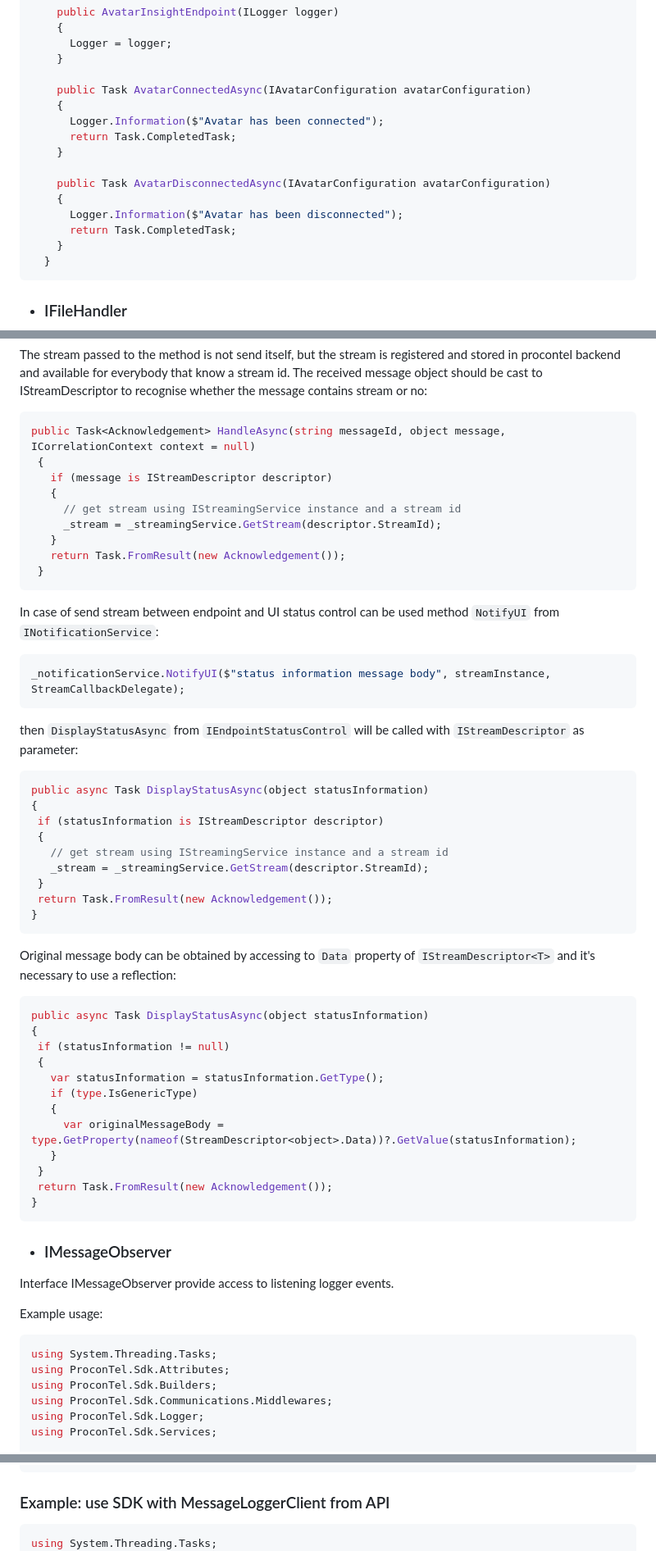
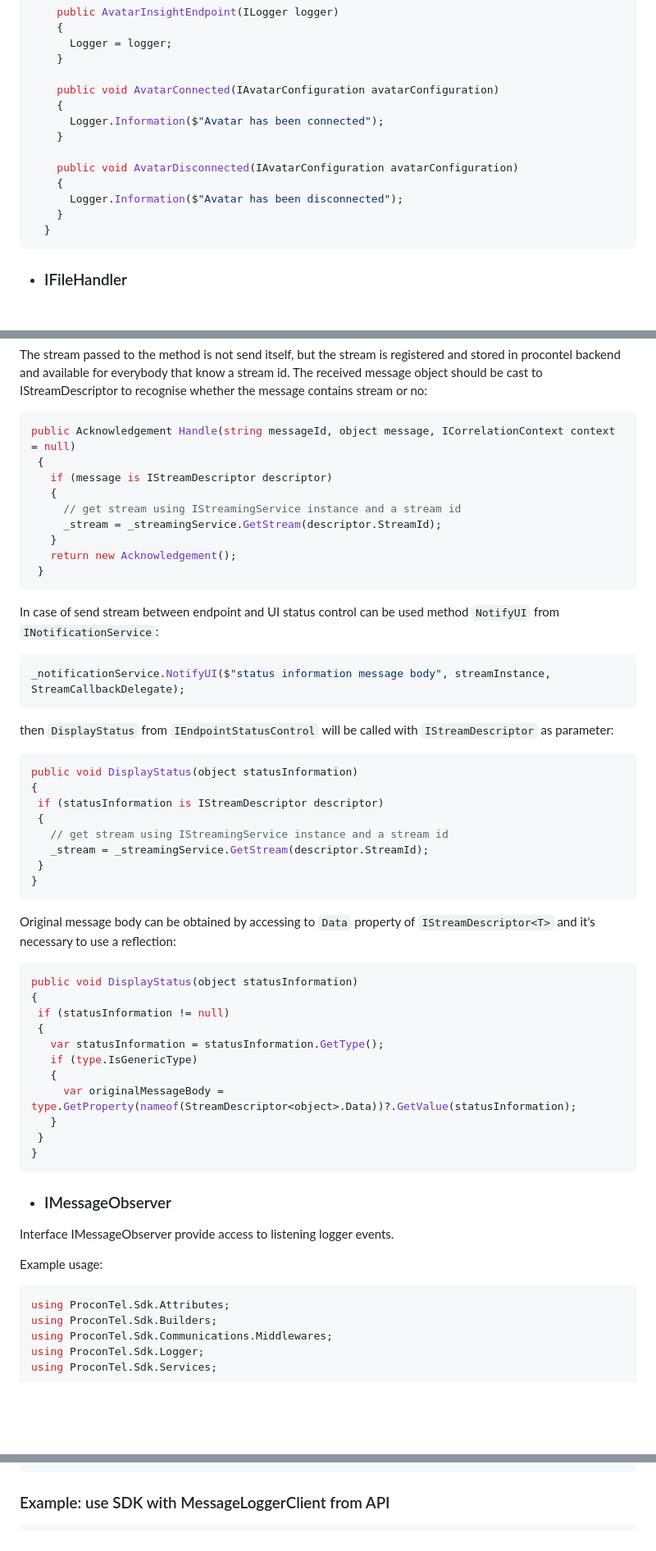
Before and after one commit to Macrix/procontel.sdk, a Markdown page: README.md, 3 parts joined by grey strips. Shown: that part at 82% size. Rendered like a GitHub page; blank space fills up the shorter version.

````diff
--- a/README.md
+++ b/README.md
@@ -298,16 +299,14 @@ The plugin has to possess a .NET strong name(add key.snk to your soultion).
       Logger = logger;
     }
 
-    public Task AvatarConnectedAsync(IAvatarConfiguration avatarConfiguration)
+    public void AvatarConnected(IAvatarConfiguration avatarConfiguration)
     {
       Logger.Information($"Avatar has been connected");
-      return Task.CompletedTask;
-    }
-
-    public Task AvatarDisconnectedAsync(IAvatarConfiguration avatarConfiguration)
+    }
+
+    public void AvatarDisconnected(IAvatarConfiguration avatarConfiguration)
     {
       Logger.Information($"Avatar has been disconnected");
-      return Task.CompletedTask;
     }
   }
 ```
@@ -581,14 +575,14 @@ The stream can be send by corresponding version of `IMessageBus` methods `Send`
 ```
  The stream passed to the method is not send itself, but the stream is registered and stored in procontel backend and available for everybody that know a stream id. The received message object should be cast to IStreamDescriptor to recognise whether the message contains stream or no:
  ```csharp
-public Task<Acknowledgement> HandleAsync(string messageId, object message, ICorrelationContext context = null)
+public Acknowledgement Handle(string messageId, object message, ICorrelationContext context = null)
   {
     if (message is IStreamDescriptor descriptor)
     {
       // get stream using IStreamingService instance and a stream id
       _stream = _streamingService.GetStream(descriptor.StreamId);
     }
-    return Task.FromResult(new Acknowledgement());
+    return new Acknowledgement();
   }
  ```
 
@@ -597,21 +591,20 @@ In case of send stream between endpoint and UI status control can be used method
 ```csharp
 _notificationService.NotifyUI($"status information message body", streamInstance, StreamCallbackDelegate);
 ```
-then `DisplayStatusAsync` from `IEndpointStatusControl` will be called with `IStreamDescriptor` as parameter:
+then `DisplayStatus` from `IEndpointStatusControl` will be called with `IStreamDescriptor` as parameter:
  ```csharp
-public async Task DisplayStatusAsync(object statusInformation)
+public void DisplayStatus(object statusInformation)
 {
   if (statusInformation is IStreamDescriptor descriptor)
   {
     // get stream using IStreamingService instance and a stream id
     _stream = _streamingService.GetStream(descriptor.StreamId);
   }
-  return Task.FromResult(new Acknowledgement());
 }
  ```
  Original message body can be obtained by accessing to `Data` property of `IStreamDescriptor<T>` and it's necessary to use a reflection:
  ```csharp
- public async Task DisplayStatusAsync(object statusInformation)
+public void DisplayStatus(object statusInformation)
 {
   if (statusInformation != null)
   {
@@ -621,7 +614,6 @@ public async Task DisplayStatusAsync(object statusInformation)
       var originalMessageBody = type.GetProperty(nameof(StreamDescriptor<object>.Data))?.GetValue(statusInformation);
     }
   }
-  return Task.FromResult(new Acknowledgement());
 }
  ```
 
@@ -633,7 +625,6 @@ Interface IMessageObserver provide access to listening logger events.
 
 Example usage:
 ```csharp
-using System.Threading.Tasks;
 using ProconTel.Sdk.Attributes;
 using ProconTel.Sdk.Builders;
 using ProconTel.Sdk.Communications.Middlewares;
@@ -1429,7 +1412,6 @@ CS0012	The type 'RemoteManagerBase' is defined in an assembly that is not refere
 
 ### Example: use SDK with MessageLoggerClient from API
 ```csharp
-using System.Threading.Tasks;
 using ProconTel.CommunicationCenter.Administration.Api.MessageLogger;
 using ProconTel.CommunicationCenter.Kernel;
 using ProconTel.Logging;
````
Also changed, not shown: other parts of README.md (+88 -110 lines).
